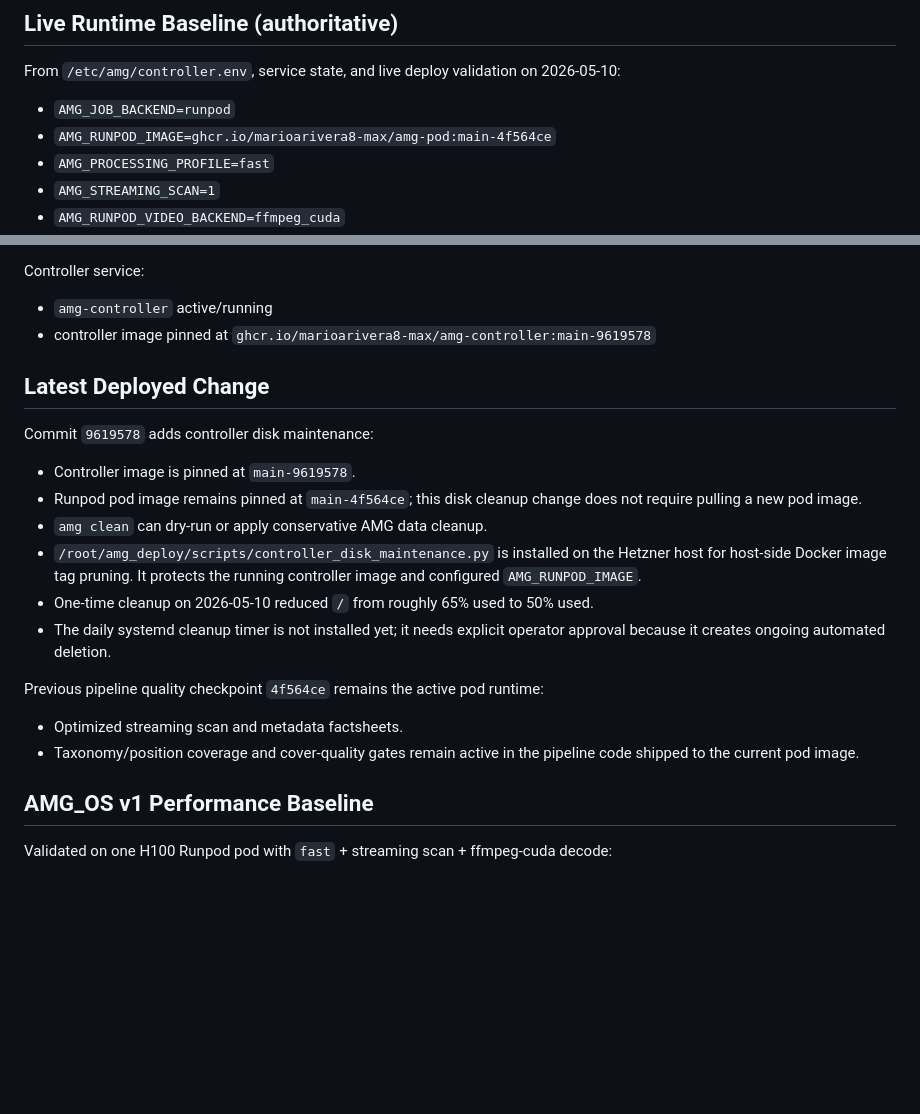
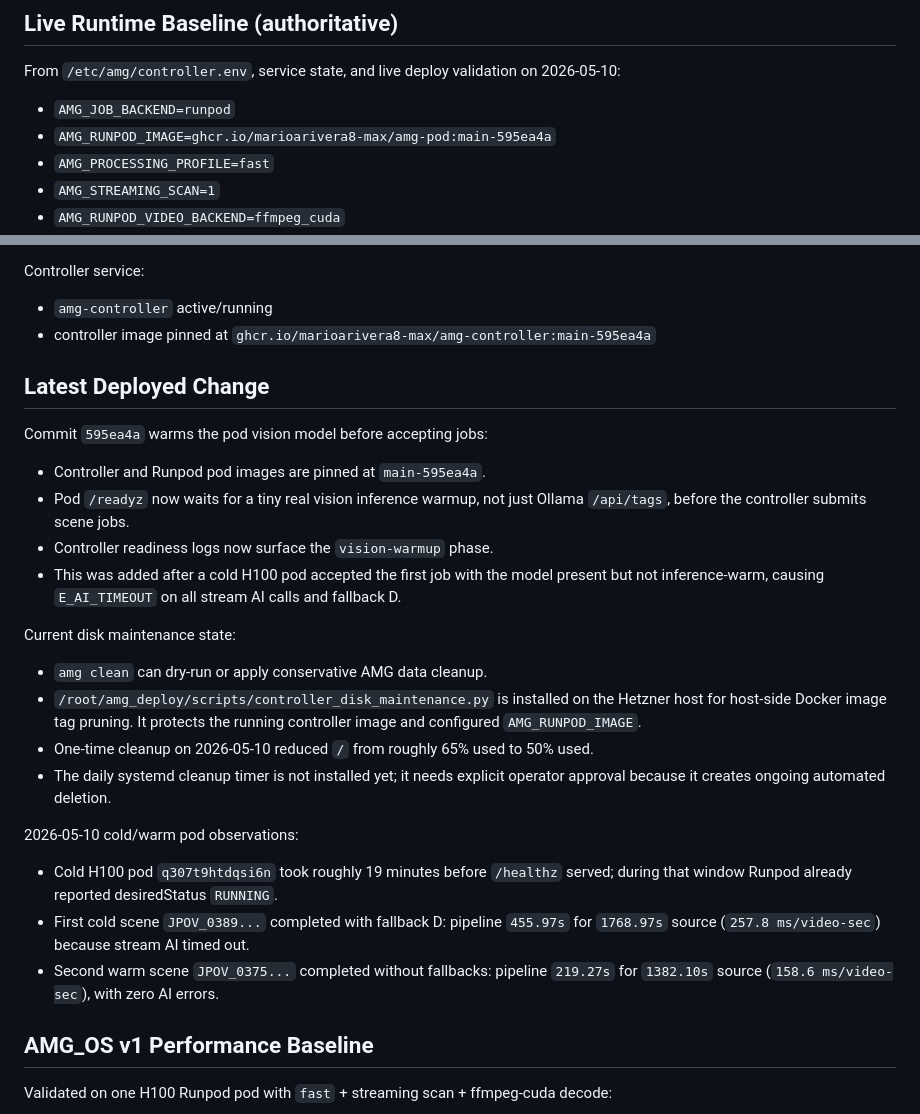
Before and after one commit to marioarivera8-max/AMG-OS, a Markdown page: AGENT_CONTEXT_CURRENT.md, 2 parts joined by grey strips. Drawn GitHub-style; blank space fills up the shorter version.

Commit message:
Update live context for vision warmup deploy
Record main-595ea4a as the live controller and pod image, plus the cold/warm Runpod observations that motivated the readiness warmup fix.

```diff
--- a/AGENT_CONTEXT_CURRENT.md
+++ b/AGENT_CONTEXT_CURRENT.md
@@ -28,7 +28,7 @@ From `/etc/amg/controller.env`, service state, and live deploy validation on
 2026-05-10:
 
 - `AMG_JOB_BACKEND=runpod`
-- `AMG_RUNPOD_IMAGE=ghcr.io/marioarivera8-max/amg-pod:main-4f564ce`
+- `AMG_RUNPOD_IMAGE=ghcr.io/marioarivera8-max/amg-pod:main-595ea4a`
 - `AMG_PROCESSING_PROFILE=fast`
 - `AMG_STREAMING_SCAN=1`
 - `AMG_RUNPOD_VIDEO_BACKEND=ffmpeg_cuda`
@@ -46,15 +46,22 @@ From `/etc/amg/controller.env`, service state, and live deploy validation on
 Controller service:
 
 - `amg-controller` active/running
-- controller image pinned at `ghcr.io/marioarivera8-max/amg-controller:main-9619578`
+- controller image pinned at `ghcr.io/marioarivera8-max/amg-controller:main-595ea4a`
 
 ## Latest Deployed Change
 
-Commit `9619578` adds controller disk maintenance:
+Commit `595ea4a` warms the pod vision model before accepting jobs:
 
-- Controller image is pinned at `main-9619578`.
-- Runpod pod image remains pinned at `main-4f564ce`; this disk cleanup change
-  does not require pulling a new pod image.
+- Controller and Runpod pod images are pinned at `main-595ea4a`.
+- Pod `/readyz` now waits for a tiny real vision inference warmup, not just
+  Ollama `/api/tags`, before the controller submits scene jobs.
+- Controller readiness logs now surface the `vision-warmup` phase.
+- This was added after a cold H100 pod accepted the first job with the model
+  present but not inference-warm, causing `E_AI_TIMEOUT` on all stream AI calls
+  and fallback D.
+
+Current disk maintenance state:
+
 - `amg clean` can dry-run or apply conservative AMG data cleanup.
 - `/root/amg_deploy/scripts/controller_disk_maintenance.py` is installed on
   the Hetzner host for host-side Docker image tag pruning. It protects the
@@ -63,11 +70,14 @@ Commit `9619578` adds controller disk maintenance:
 - The daily systemd cleanup timer is not installed yet; it needs explicit
   operator approval because it creates ongoing automated deletion.
 
-Previous pipeline quality checkpoint `4f564ce` remains the active pod runtime:
+2026-05-10 cold/warm pod observations:
 
-- Optimized streaming scan and metadata factsheets.
-- Taxonomy/position coverage and cover-quality gates remain active in the
-  pipeline code shipped to the current pod image.
+- Cold H100 pod `q307t9htdqsi6n` took roughly 19 minutes before `/healthz`
+  served; during that window Runpod already reported desiredStatus `RUNNING`.
+- First cold scene `JPOV_0389...` completed with fallback D: pipeline `455.97s`
+  for `1768.97s` source (`257.8 ms/video-sec`) because stream AI timed out.
+- Second warm scene `JPOV_0375...` completed without fallbacks: pipeline
+  `219.27s` for `1382.10s` source (`158.6 ms/video-sec`), with zero AI errors.
 
 ## AMG_OS v1 Performance Baseline
 
```
Also changed, not shown: docs/cloud_edition_runbook.md (+2 -2 lines).
